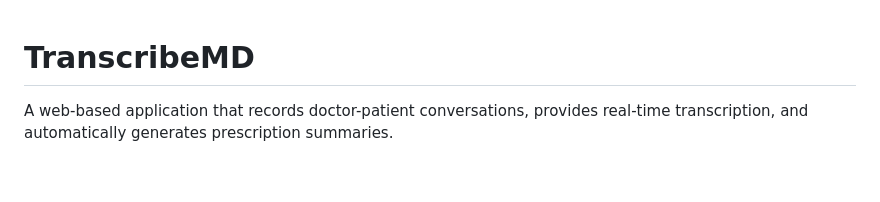
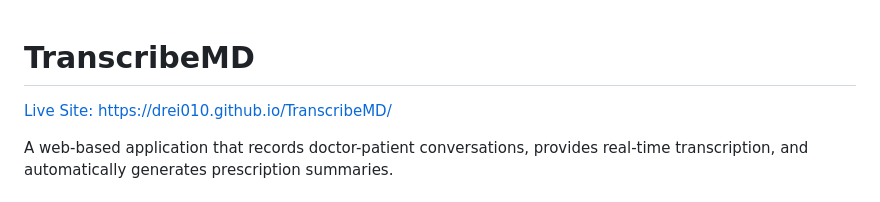
Before and after one commit to Drei010/TranscribeMD, a Markdown page: TranscribeMD/README.md, the part around the change. Drawn GitHub-style; blank space fills up the shorter version.

Commit message:
docs: add live site link to TranscribeMD README

```diff
--- a/TranscribeMD/README.md
+++ b/TranscribeMD/README.md
@@ -1,4 +1,6 @@
 # TranscribeMD
+
+[Live Site: https://drei010.github.io/TranscribeMD/](https://drei010.github.io/TranscribeMD/)
 
 A web-based application that records doctor-patient conversations, provides real-time transcription, and automatically generates prescription summaries.
 
```
